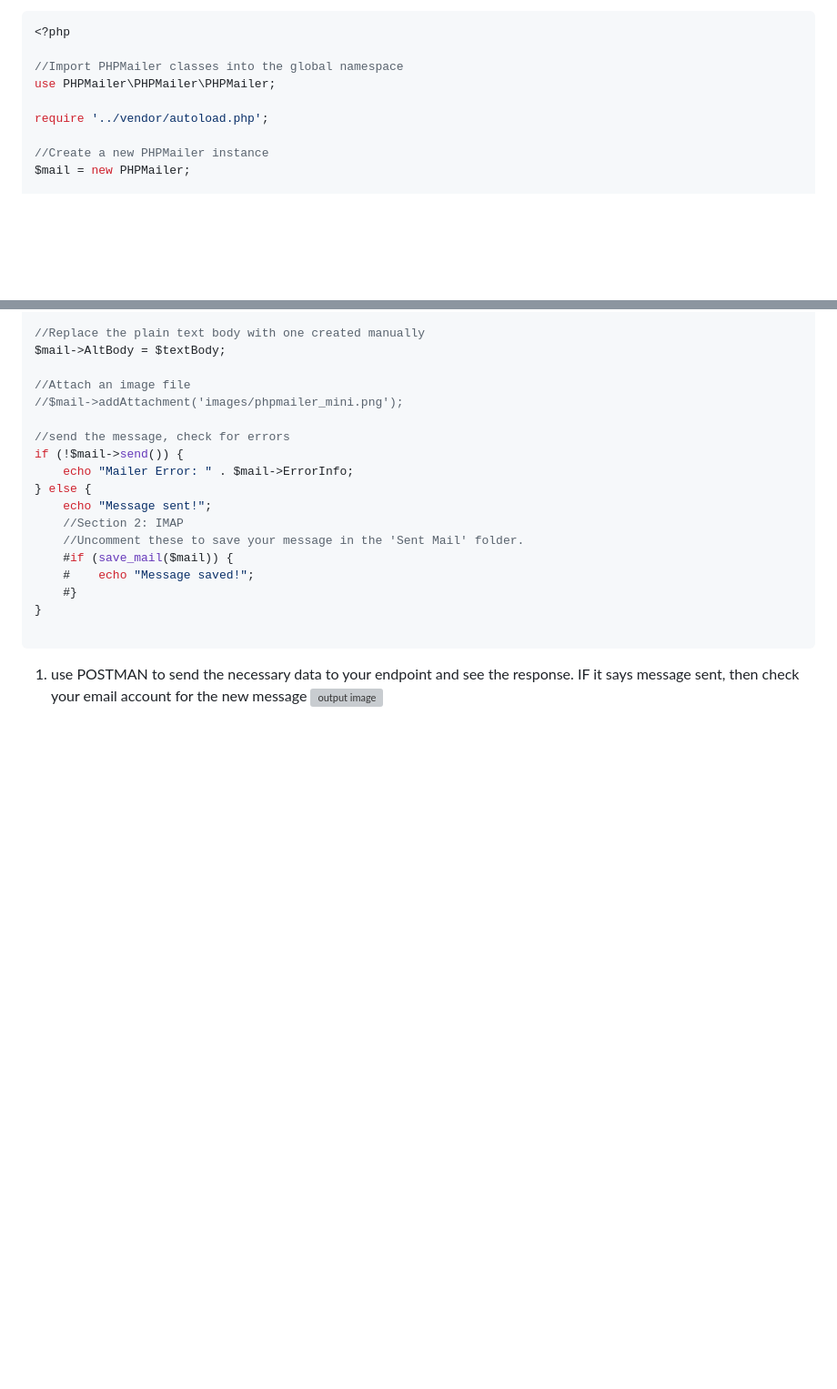
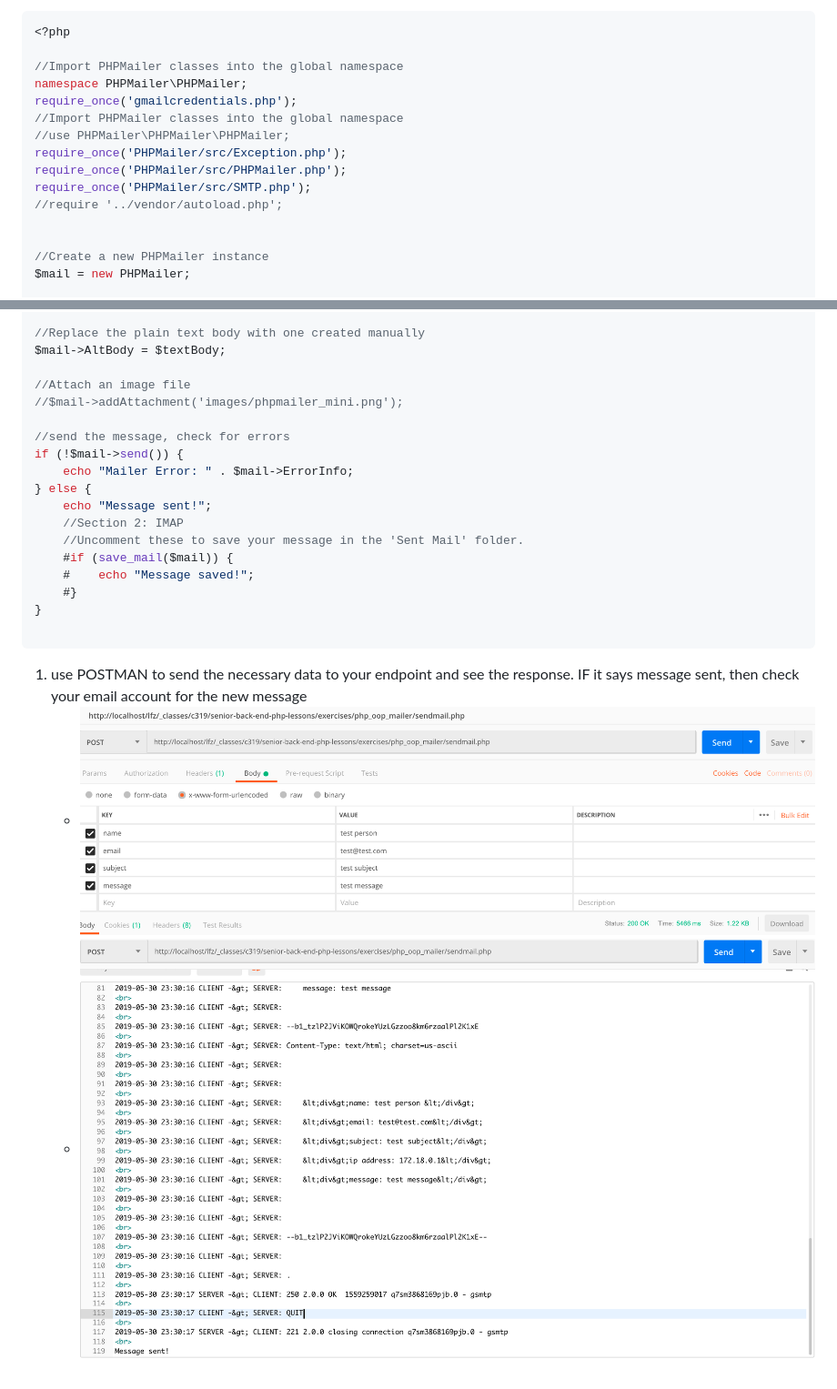
Before and after one commit to luciousmc/backend_practice, a Markdown page: exercises/php_oop_mailer/README.md, 2 parts joined by grey strips. Shown: that part at 91% size. Drawn GitHub-style; pictures changed too: demoassets/php_oop_mailer_01.png (added), demoassets/php_oop_mailer_02.png (added); blank space fills up the shorter version; grey boxes are pictures that could not be loaded.

Commit message:
added output

````diff
--- a/exercises/php_oop_mailer/README.md
+++ b/exercises/php_oop_mailer/README.md
@@ -30,9 +30,15 @@ Check out a new branch from master for this exercise.  Then navigate to exercise
 <?php
 
 //Import PHPMailer classes into the global namespace
-use PHPMailer\PHPMailer\PHPMailer;
+namespace PHPMailer\PHPMailer;
+require_once('gmailcredentials.php');
+//Import PHPMailer classes into the global namespace
+//use PHPMailer\PHPMailer\PHPMailer;
+require_once('PHPMailer/src/Exception.php');
+require_once('PHPMailer/src/PHPMailer.php');
+require_once('PHPMailer/src/SMTP.php');
+//require '../vendor/autoload.php';
 
-require '../vendor/autoload.php';
 
 //Create a new PHPMailer instance
 $mail = new PHPMailer;
@@ -118,4 +124,5 @@ if (!$mail->send()) {
 
 ```
 1. use POSTMAN to send the necessary data to your endpoint and see the response.  IF it says message sent, then check your email account for the new message
-![output image](../../demoassets/php_oop_calc_01.png)
+    - ![PHP mailer send](../../demoassets/php_oop_mailer_01.png)
+    - ![PHP mailer success](../../demoassets/php_oop_mailer_02.png)
````
